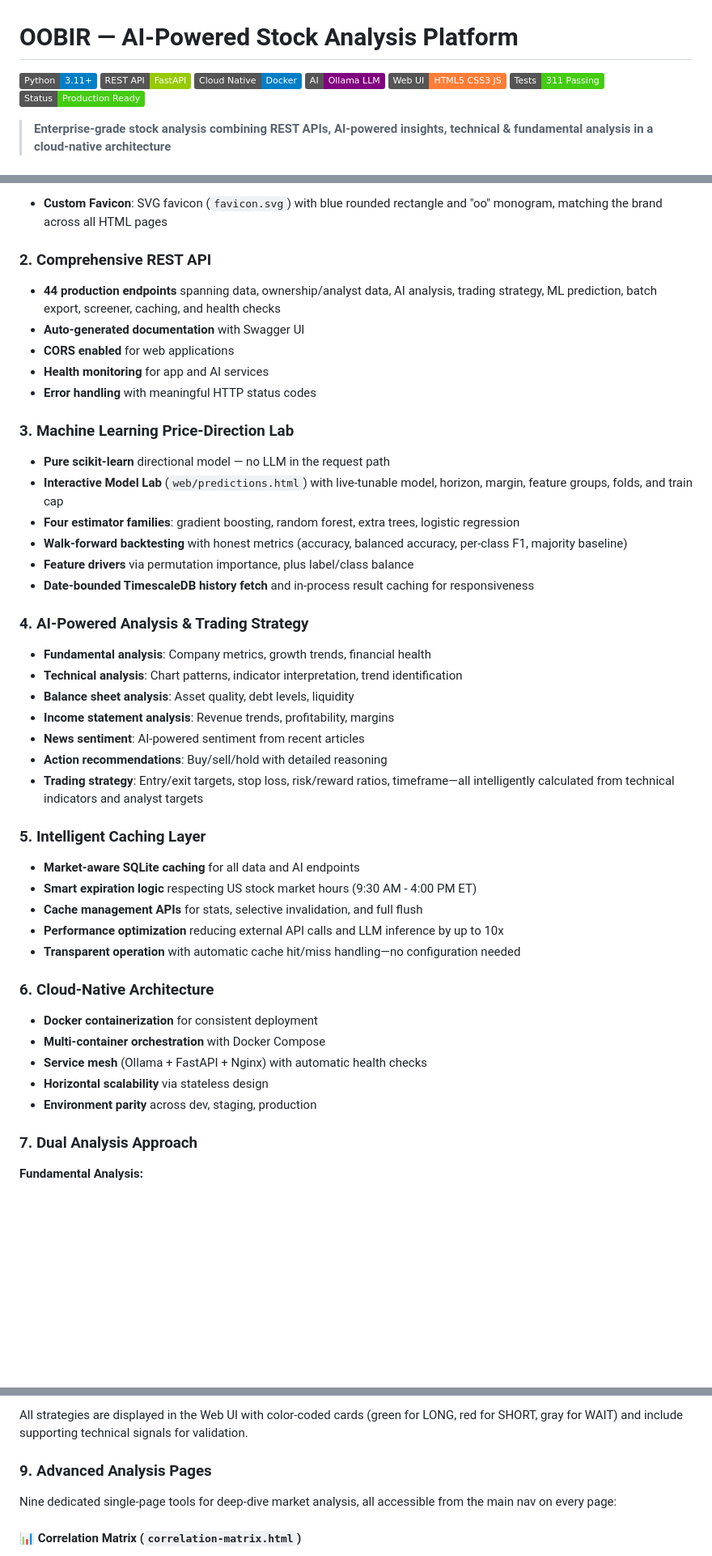
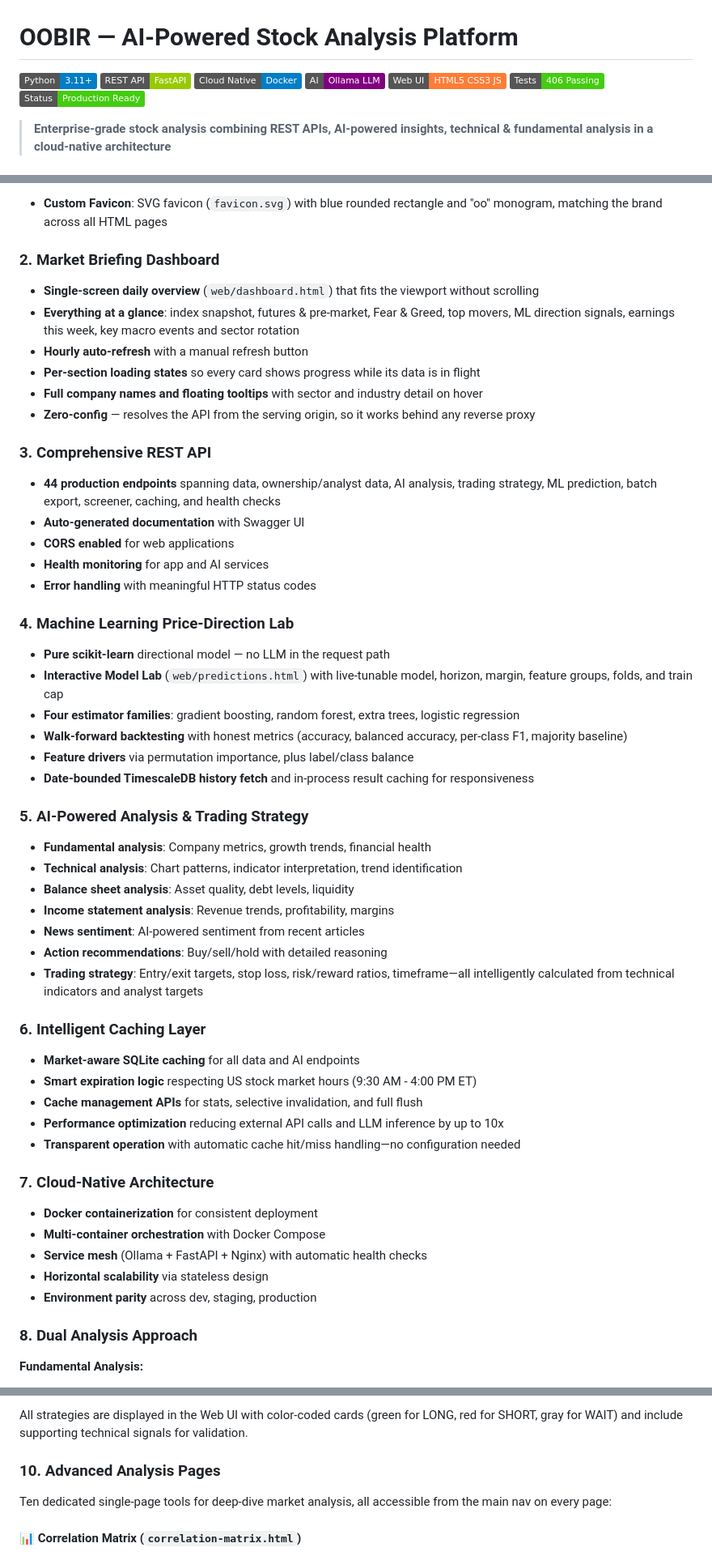
Before and after one commit to Greg-2600/oobir, a Markdown page: README.md, 3 parts joined by grey strips. Shown: that part at 81% size. Rendered like a GitHub page; badges without logos; blank space fills up the shorter version.

```diff
--- a/README.md
+++ b/README.md
@@ -5,7 +5,7 @@
 ![Docker](https://img.shields.io/badge/Cloud_Native-Docker-blue?logo=docker)
 ![AI](https://img.shields.io/badge/AI-Ollama_LLM-purple?logo=ai)
 ![HTML5](https://img.shields.io/badge/Web_UI-HTML5_CSS3_JS-orange?logo=html5)
-![Tests](https://img.shields.io/badge/Tests-311_Passing-brightgreen)
+![Tests](https://img.shields.io/badge/Tests-406_Passing-brightgreen)
 ![Status](https://img.shields.io/badge/Status-Production_Ready-success)
 
 > **Enterprise-grade stock analysis combining REST APIs, AI-powered insights, technical & fundamental analysis in a cloud-native architecture**
@@ -187,14 +190,22 @@ docker compose exec daily-sync python scripts/daily_sync.py --fundamentals-only
 
 - **Custom Favicon**: SVG favicon (`favicon.svg`) with blue rounded rectangle and "oo" monogram, matching the brand across all HTML pages
 
-### 2. Comprehensive REST API
+### 2. Market Briefing Dashboard
+- **Single-screen daily overview** (`web/dashboard.html`) that fits the viewport without scrolling
+- **Everything at a glance**: index snapshot, futures & pre-market, Fear & Greed, top movers, ML direction signals, earnings this week, key macro events and sector rotation
+- **Hourly auto-refresh** with a manual refresh button
+- **Per-section loading states** so every card shows progress while its data is in flight
+- **Full company names and floating tooltips** with sector and industry detail on hover
+- **Zero-config** — resolves the API from the serving origin, so it works behind any reverse proxy
+
+### 3. Comprehensive REST API
 - **44 production endpoints** spanning data, ownership/analyst data, AI analysis, trading strategy, ML prediction, batch export, screener, caching, and health checks
 - **Auto-generated documentation** with Swagger UI
 - **CORS enabled** for web applications
 - **Health monitoring** for app and AI services
 - **Error handling** with meaningful HTTP status codes
 
-### 3. Machine Learning Price-Direction Lab
+### 4. Machine Learning Price-Direction Lab
 - **Pure scikit-learn** directional model — no LLM in the request path
 - **Interactive Model Lab** (`web/predictions.html`) with live-tunable model, horizon, margin, feature groups, folds, and train cap
 - **Four estimator families**: gradient boosting, random forest, extra trees, logistic regression
@@ -202,7 +213,7 @@ docker compose exec daily-sync python scripts/daily_sync.py --fundamentals-only
 - **Feature drivers** via permutation importance, plus label/class balance
 - **Date-bounded TimescaleDB history fetch** and in-process result caching for responsiveness
 
-### 4. AI-Powered Analysis & Trading Strategy
+### 5. AI-Powered Analysis & Trading Strategy
 - **Fundamental analysis**: Company metrics, growth trends, financial health
 - **Technical analysis**: Chart patterns, indicator interpretation, trend identification
 - **Balance sheet analysis**: Asset quality, debt levels, liquidity
@@ -211,21 +222,21 @@ docker compose exec daily-sync python scripts/daily_sync.py --fundamentals-only
 - **Action recommendations**: Buy/sell/hold with detailed reasoning
 - **Trading strategy**: Entry/exit targets, stop loss, risk/reward ratios, timeframe—all intelligently calculated from technical indicators and analyst targets
 
-### 5. Intelligent Caching Layer
+### 6. Intelligent Caching Layer
 - **Market-aware SQLite caching** for all data and AI endpoints
 - **Smart expiration logic** respecting US stock market hours (9:30 AM - 4:00 PM ET)
 - **Cache management APIs** for stats, selective invalidation, and full flush
 - **Performance optimization** reducing external API calls and LLM inference by up to 10x
 - **Transparent operation** with automatic cache hit/miss handling—no configuration needed
 
-### 6. Cloud-Native Architecture
+### 7. Cloud-Native Architecture
 - **Docker containerization** for consistent deployment
 - **Multi-container orchestration** with Docker Compose
 - **Service mesh** (Ollama + FastAPI + Nginx) with automatic health checks
 - **Horizontal scalability** via stateless design
 - **Environment parity** across dev, staging, production
 
-### 7. Dual Analysis Approach
+### 8. Dual Analysis Approach
 
 **Fundamental Analysis:**
 - P/E ratio, market cap, EPS, dividend yield
@@ -260,9 +271,9 @@ docker compose exec daily-sync python scripts/daily_sync.py --fundamentals-only
 
 All strategies are displayed in the Web UI with color-coded cards (green for LONG, red for SHORT, gray for WAIT) and include supporting technical signals for validation.
 
-### 9. Advanced Analysis Pages
-
-Nine dedicated single-page tools for deep-dive market analysis, all accessible from the main nav on every page:
+### 10. Advanced Analysis Pages
+
+Ten dedicated single-page tools for deep-dive market analysis, all accessible from the main nav on every page:
 
 #### 📊 Correlation Matrix (`correlation-matrix.html`)
 - **N×N rolling correlation heatmap** for up to 40 tickers with configurable window (5–200 days)
```
Also changed, not shown: other parts of README.md (+72 -3 lines), docs/MARKET_BRIEFING.md (added, +261 -0 lines), docs/screenshots/07_market_briefing.png (added), 2 other files.
